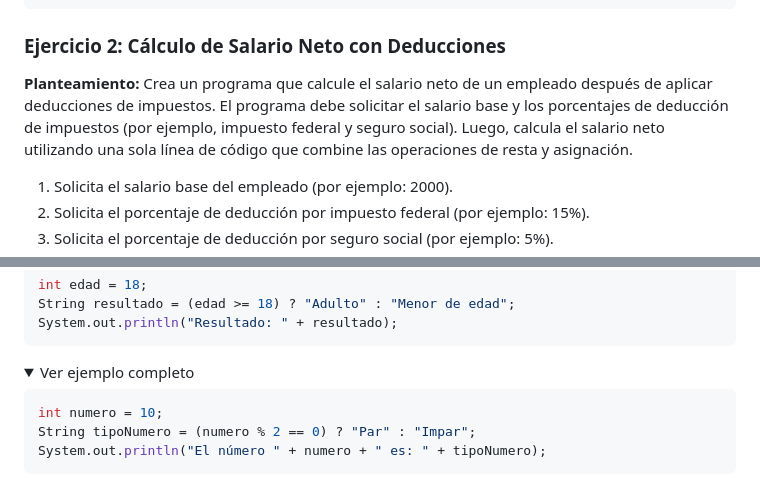
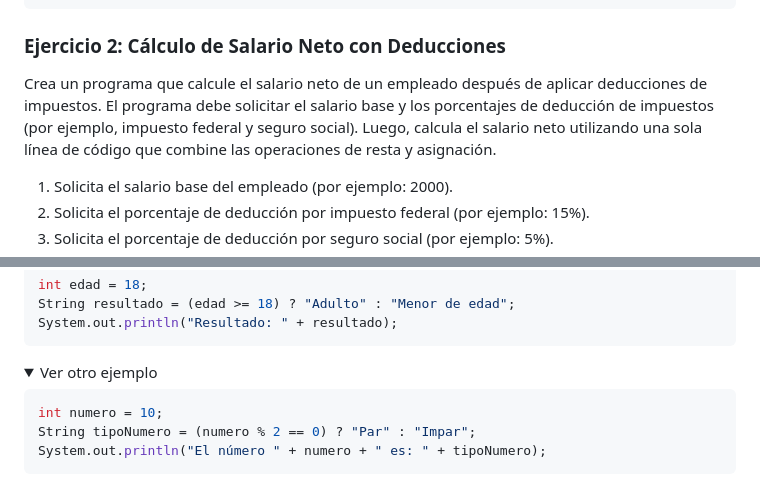
Before and after one commit to RonyTrespalacios/Aprendiendo-Java, a Markdown page: classes/class02/README.md, 2 parts joined by grey strips. GitHub-like rendering; folded sections open.

````diff
--- a/classes/class02/README.md
+++ b/classes/class02/README.md
@@ -260,7 +260,7 @@ public class PromedioNotas {
 
 ### Ejercicio 2: Cálculo de Salario Neto con Deducciones
 
-**Planteamiento:** Crea un programa que calcule el salario neto de un empleado después de aplicar deducciones de impuestos. El programa debe solicitar el salario base y los porcentajes de deducción de impuestos (por ejemplo, impuesto federal y seguro social). Luego, calcula el salario neto utilizando una sola línea de código que combine las operaciones de resta y asignación.
+Crea un programa que calcule el salario neto de un empleado después de aplicar deducciones de impuestos. El programa debe solicitar el salario base y los porcentajes de deducción de impuestos (por ejemplo, impuesto federal y seguro social). Luego, calcula el salario neto utilizando una sola línea de código que combine las operaciones de resta y asignación.
 
 1. Solicita el salario base del empleado (por ejemplo: 2000).
 2. Solicita el porcentaje de deducción por impuesto federal (por ejemplo: 15%).
@@ -356,7 +356,7 @@ String resultado = (edad >= 18) ? "Adulto" : "Menor de edad";
 System.out.println("Resultado: " + resultado);
 ```
 
-<details> <summary>Ver ejemplo completo</summary>
+<details> <summary>Ver otro ejemplo</summary>
 
 ```java
 int numero = 10;
````
Also changed, not shown: other parts of classes/class02/README.md (+15 -14 lines).
